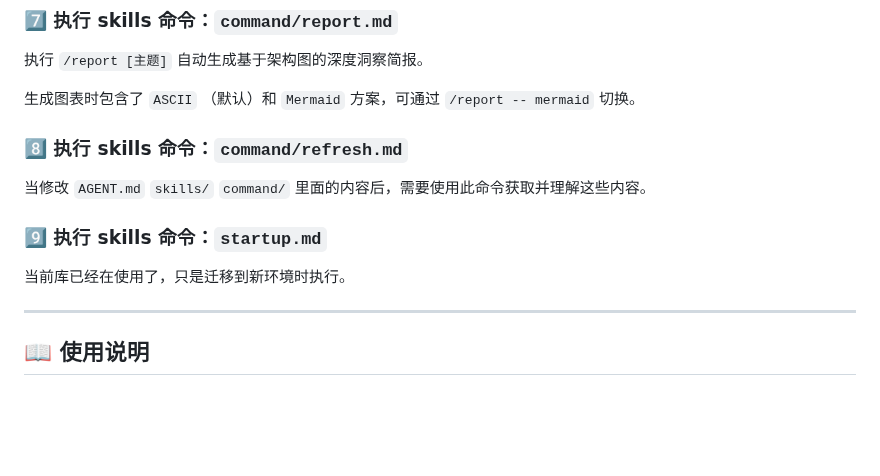
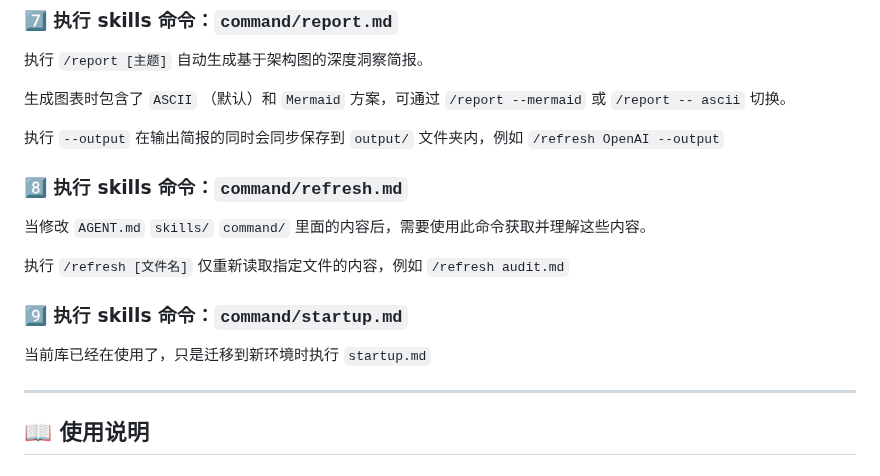
Before and after one commit to Kenshin/simpread-karpathy-llm-wiki-compiler, a Markdown page: README.md, the part around the change. Drawn GitHub-style; blank space fills up the shorter version.

Commit message:
Update all files.

```diff
--- a/README.md
+++ b/README.md
@@ -118,15 +118,19 @@
 
 执行 `/report [主题]` 自动生成基于架构图的深度洞察简报。
 
-生成图表时包含了 `ASCII` （默认）和 `Mermaid` 方案，可通过 `/report -- mermaid` 切换。
+生成图表时包含了 `ASCII` （默认）和 `Mermaid` 方案，可通过 `/report --mermaid` 或 `/report -- ascii` 切换。
+
+执行 `--output` 在输出简报的同时会同步保存到 `output/` 文件夹内，例如 `/refresh OpenAI --output`
 
 ### 8️⃣ 执行 skills 命令：`command/refresh.md`
 
 当修改 `AGENT.md` `skills/` `command/` 里面的内容后，需要使用此命令获取并理解这些内容。
 
-### 9️⃣ 执行 skills 命令：`startup.md`
+执行 `/refresh [文件名]` 仅重新读取指定文件的内容，例如 `/refresh audit.md`
 
-当前库已经在使用了，只是迁移到新环境时执行。
+### 9️⃣ 执行 skills 命令：`command/startup.md`
+
+当前库已经在使用了，只是迁移到新环境时执行 `startup.md`
 
 ---
 
```
Also changed, not shown: command/qa.md (+1 -0 lines).
